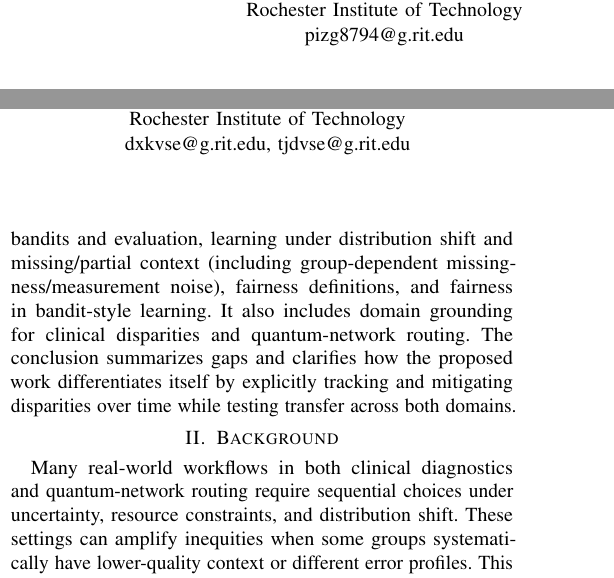
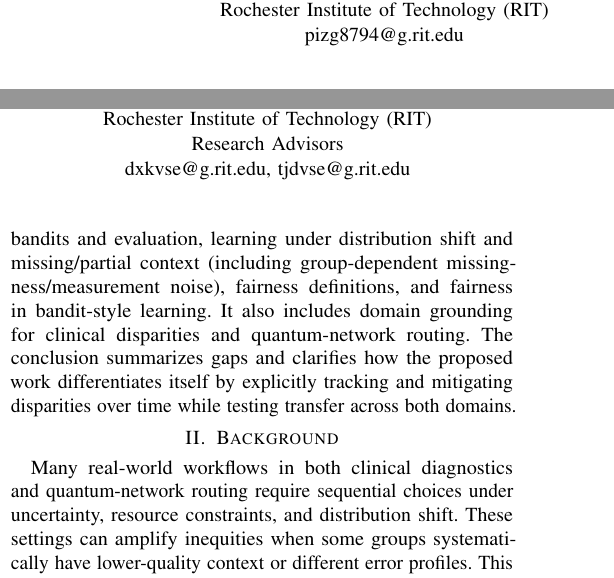
Before and after one commit to pzg8794/DSCI601-Project_Proposal, a LaTeX paper (main.tex): two parts of the columns of page 1 of 6, joined at a grey line, cut so that both start at the same text. Compiled offline with pdfLaTeX.

Commit message:
Docs: add RIT and Research Advisors in affiliations

```diff
--- a/main.tex
+++ b/main.tex
@@ -23,10 +23,10 @@
 
 \author{
 \IEEEauthorblockN{Piter Z. Garcia}
-\IEEEauthorblockA{MS Data Science / Decision-Making \& Algorithmic Fairness\\Rochester Institute of Technology\\pizg8794@g.rit.edu}
+\IEEEauthorblockA{MS Data Science / Decision-Making \& Algorithmic Fairness\\Rochester Institute of Technology (RIT)\\pizg8794@g.rit.edu}
 \and
 \IEEEauthorblockN{Daniel Krutz, Travis Desell}
-\IEEEauthorblockA{Department of Software Engineering, Data Science\\Rochester Institute of Technology\\dxkvse@g.rit.edu, tjdvse@g.rit.edu}
+\IEEEauthorblockA{Department of Software Engineering, Data Science\\Rochester Institute of Technology (RIT)\\Research Advisors\\dxkvse@g.rit.edu, tjdvse@g.rit.edu}
 }
 
 \begin{document}
```
Also changed, not shown: PROJECT_TODO.md (+1 -0 lines), proposal.tex (+2 -1 lines).
